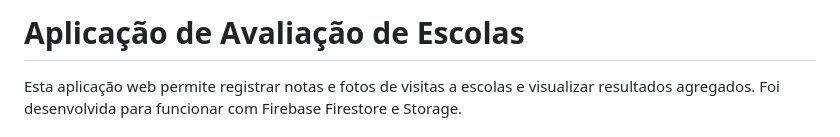
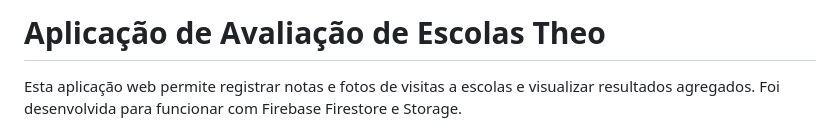
Before and after one commit to Brunoebaraujo/avaliacaoTheo, a Markdown page: README.md, the part around the change. Rendered like a GitHub page.

```diff
--- a/README.md
+++ b/README.md
@@ -1,4 +1,4 @@
-# Aplicação de Avaliação de Escolas
+# Aplicação de Avaliação de Escolas Theo
 
 Esta aplicação web permite registrar notas e fotos de visitas a escolas e visualizar resultados agregados. Foi desenvolvida para funcionar com Firebase Firestore e Storage.
 
```
